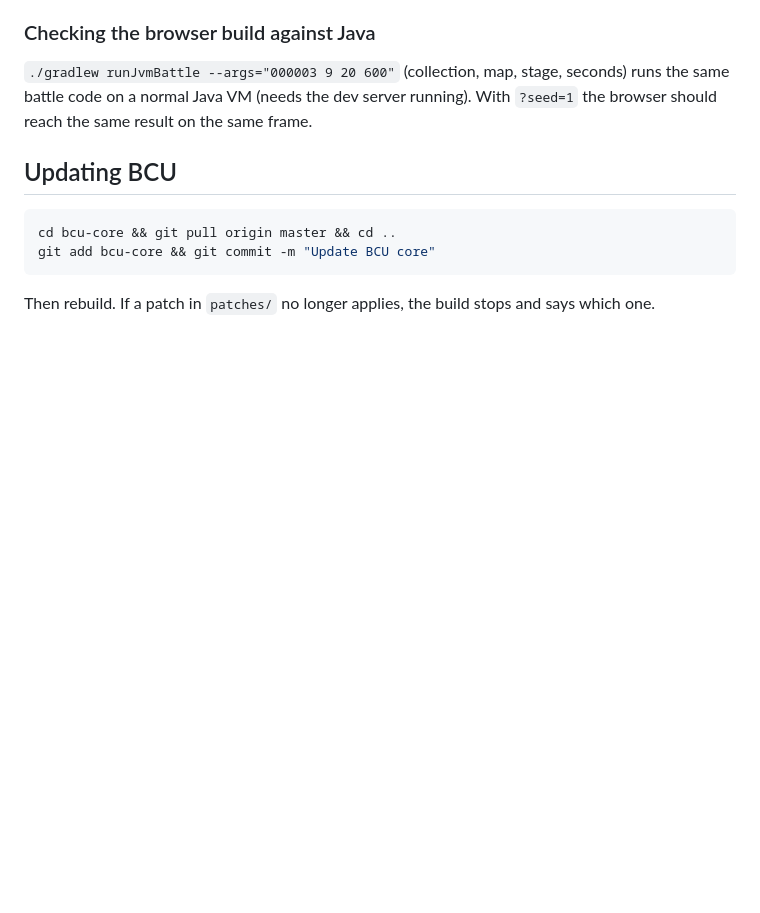
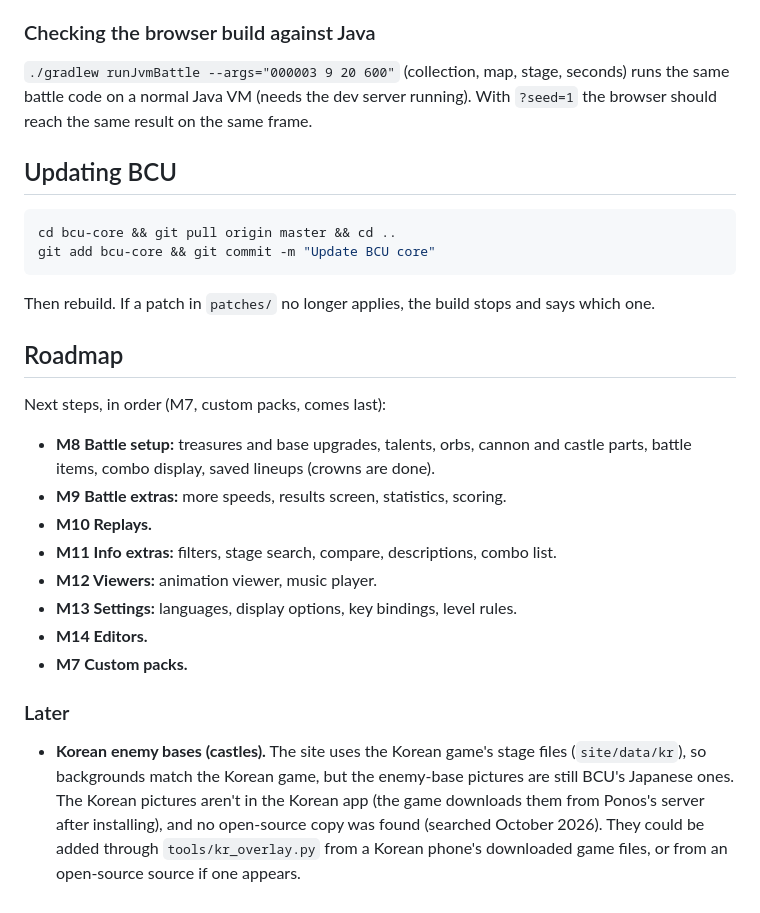
Before and after one commit to books4jy-art/Battle-Cats-Emulator-Website, a Markdown page: README.md, the part around the change. GitHub-like rendering; blank space fills up the shorter version.

Commit message:
README: roadmap, with Korean enemy bases put in for later
Co-Authored-By: Claude Opus 5.5 <noreply@anthropic.com>
Claude-Session: https://claude.ai/code/session_013V4bear3FxyVZ9y3cZ9ScA

````diff
--- a/README.md
+++ b/README.md
@@ -88,3 +88,25 @@ cd bcu-core && git pull origin master && cd ..
 git add bcu-core && git commit -m "Update BCU core"
 ```
 Then rebuild. If a patch in `patches/` no longer applies, the build stops and says which one.
+
+## Roadmap
+
+Next steps, in order (M7, custom packs, comes last):
+
+- **M8 Battle setup:** treasures and base upgrades, talents, orbs, cannon and castle parts, battle items,
+  combo display, saved lineups (crowns are done).
+- **M9 Battle extras:** more speeds, results screen, statistics, scoring.
+- **M10 Replays.**
+- **M11 Info extras:** filters, stage search, compare, descriptions, combo list.
+- **M12 Viewers:** animation viewer, music player.
+- **M13 Settings:** languages, display options, key bindings, level rules.
+- **M14 Editors.**
+- **M7 Custom packs.**
+
+### Later
+
+- **Korean enemy bases (castles).** The site uses the Korean game's stage files (`site/data/kr`), so
+  backgrounds match the Korean game, but the enemy-base pictures are still BCU's Japanese ones. The Korean
+  pictures aren't in the Korean app (the game downloads them from Ponos's server after installing), and no
+  open-source copy was found (searched October 2026). They could be added through `tools/kr_overlay.py`
+  from a Korean phone's downloaded game files, or from an open-source source if one appears.
````
